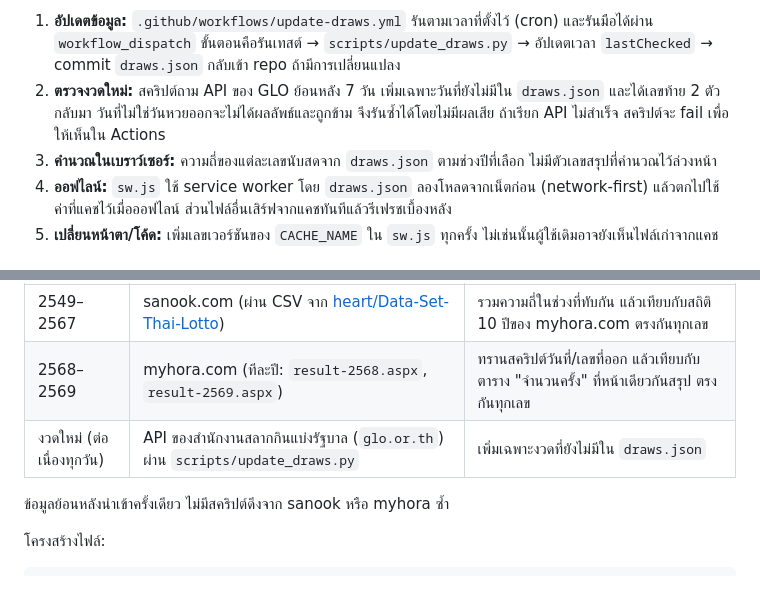
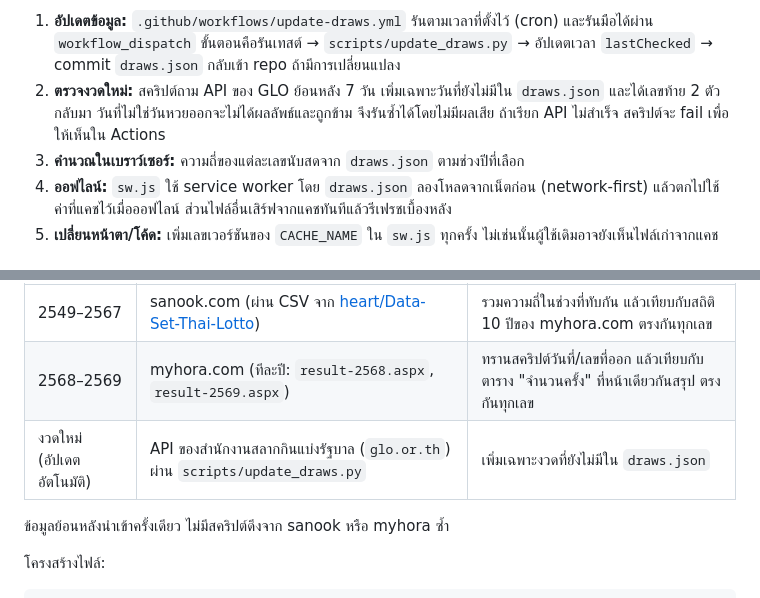
Before and after one commit to ssupawat/thai-lottery-2digit-stats, a Markdown page: README.md, 2 parts joined by grey strips. Rendered like a GitHub page.

Commit message:
Trim two phrases in README
Co-Authored-By: Claude Sonnet 5.5 <noreply@anthropic.com>
Claude-Session: https://claude.ai/code/session_01UMGZ7EzJmM896GHnGgPiQY

```diff
--- a/README.md
+++ b/README.md
@@ -25,7 +25,7 @@ GitHub Action ──> scripts/update_draws.py ──> draws.json ──> index.h
 
 1. **อัปเดตข้อมูล:** `.github/workflows/update-draws.yml` รันตามเวลาที่ตั้งไว้ (cron) และรันมือได้ผ่าน `workflow_dispatch` ขั้นตอนคือรันเทสต์ → `scripts/update_draws.py` → อัปเดตเวลา `lastChecked` → commit `draws.json` กลับเข้า repo ถ้ามีการเปลี่ยนแปลง
 2. **ตรวจงวดใหม่:** สคริปต์ถาม API ของ GLO ย้อนหลัง 7 วัน เพิ่มเฉพาะวันที่ยังไม่มีใน `draws.json` และได้เลขท้าย 2 ตัวกลับมา วันที่ไม่ใช่วันหวยออกจะไม่ได้ผลลัพธ์และถูกข้าม จึงรันซ้ำได้โดยไม่มีผลเสีย ถ้าเรียก API ไม่สำเร็จ สคริปต์จะ fail เพื่อให้เห็นใน Actions
-3. **คำนวณในเบราว์เซอร์:** ความถี่ของแต่ละเลขนับสดจาก `draws.json` ตามช่วงปีที่เลือก ไม่มีตัวเลขสรุปที่คำนวณไว้ล่วงหน้า
+3. **คำนวณในเบราว์เซอร์:** ความถี่ของแต่ละเลขนับสดจาก `draws.json` ตามช่วงปีที่เลือก
 4. **ออฟไลน์:** `sw.js` ใช้ service worker โดย `draws.json` ลองโหลดจากเน็ตก่อน (network-first) แล้วตกไปใช้ค่าที่แคชไว้เมื่อออฟไลน์ ส่วนไฟล์อื่นเสิร์ฟจากแคชทันทีแล้วรีเฟรชเบื้องหลัง
 5. **เปลี่ยนหน้าตา/โค้ด:** เพิ่มเลขเวอร์ชันของ `CACHE_NAME` ใน `sw.js` ทุกครั้ง ไม่เช่นนั้นผู้ใช้เดิมอาจยังเห็นไฟล์เก่าจากแคช
 
@@ -45,7 +45,7 @@ python -m unittest discover -s tests -v
 |---|---|---|
 | 2549–2567 | sanook.com (ผ่าน CSV จาก [heart/Data-Set-Thai-Lotto](https://github.com/heart/Data-Set-Thai-Lotto)) | รวมความถี่ในช่วงที่ทับกัน แล้วเทียบกับสถิติ 10 ปีของ myhora.com ตรงกันทุกเลข |
 | 2568–2569 | myhora.com (ทีละปี: `result-2568.aspx`, `result-2569.aspx`) | ทรานสคริปต์วันที่/เลขที่ออก แล้วเทียบกับตาราง "จำนวนครั้ง" ที่หน้าเดียวกันสรุป ตรงกันทุกเลข |
-| งวดใหม่ (ต่อเนื่องทุกวัน) | API ของสำนักงานสลากกินแบ่งรัฐบาล (`glo.or.th`) ผ่าน `scripts/update_draws.py` | เพิ่มเฉพาะงวดที่ยังไม่มีใน `draws.json` |
+| งวดใหม่ (อัปเดตอัตโนมัติ) | API ของสำนักงานสลากกินแบ่งรัฐบาล (`glo.or.th`) ผ่าน `scripts/update_draws.py` | เพิ่มเฉพาะงวดที่ยังไม่มีใน `draws.json` |
 
 ข้อมูลย้อนหลังนำเข้าครั้งเดียว ไม่มีสคริปต์ดึงจาก sanook หรือ myhora ซ้ำ
 
```
